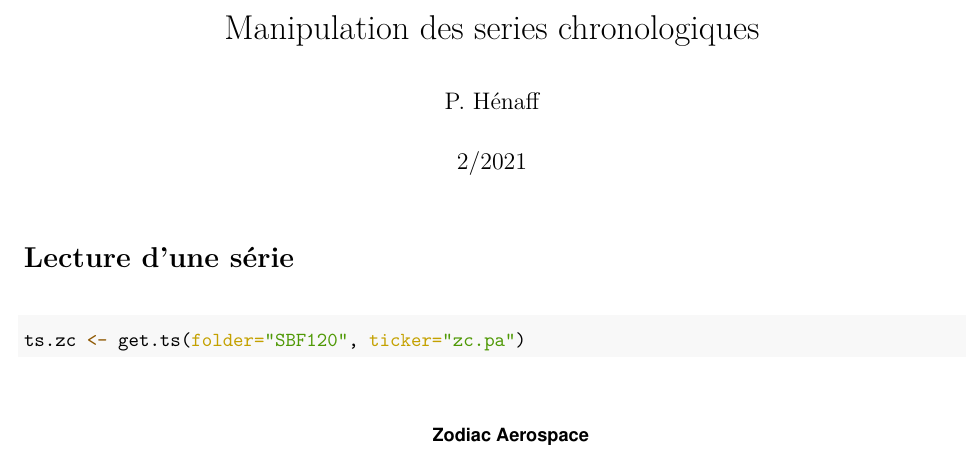
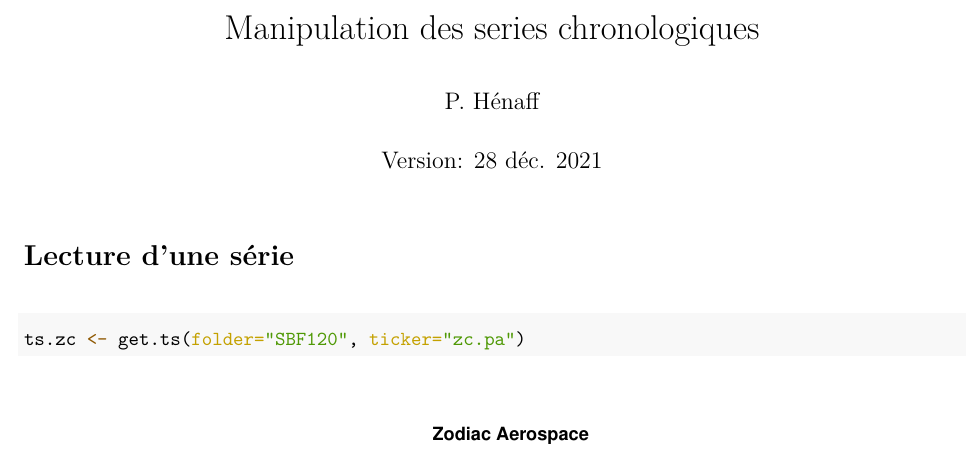
Before and after one commit to phenaff/IMT-GestionPort-Solutions, an R Markdown document (TP-1/time.series.demo.Rmd): part of page 1 of 4, cut so that both start at the same text. The pictures show the output file TP-1/time.series.demo.pdf that the author committed with the source.

Commit message:
Updated demo

```diff
--- a/TP-1/time.series.demo.Rmd
+++ b/TP-1/time.series.demo.Rmd
@@ -1,7 +1,7 @@
 ---
 title: "Manipulation des series chronologiques"
 author: "P. Hénaff"
-date: "2/2021"
+date: "Version: `r format(Sys.Date(), '%d %b %Y')`"
 output: pdf_document
 
 header-includes:
```
Also changed, not shown: TP-1/time.series.demo.pdf.
